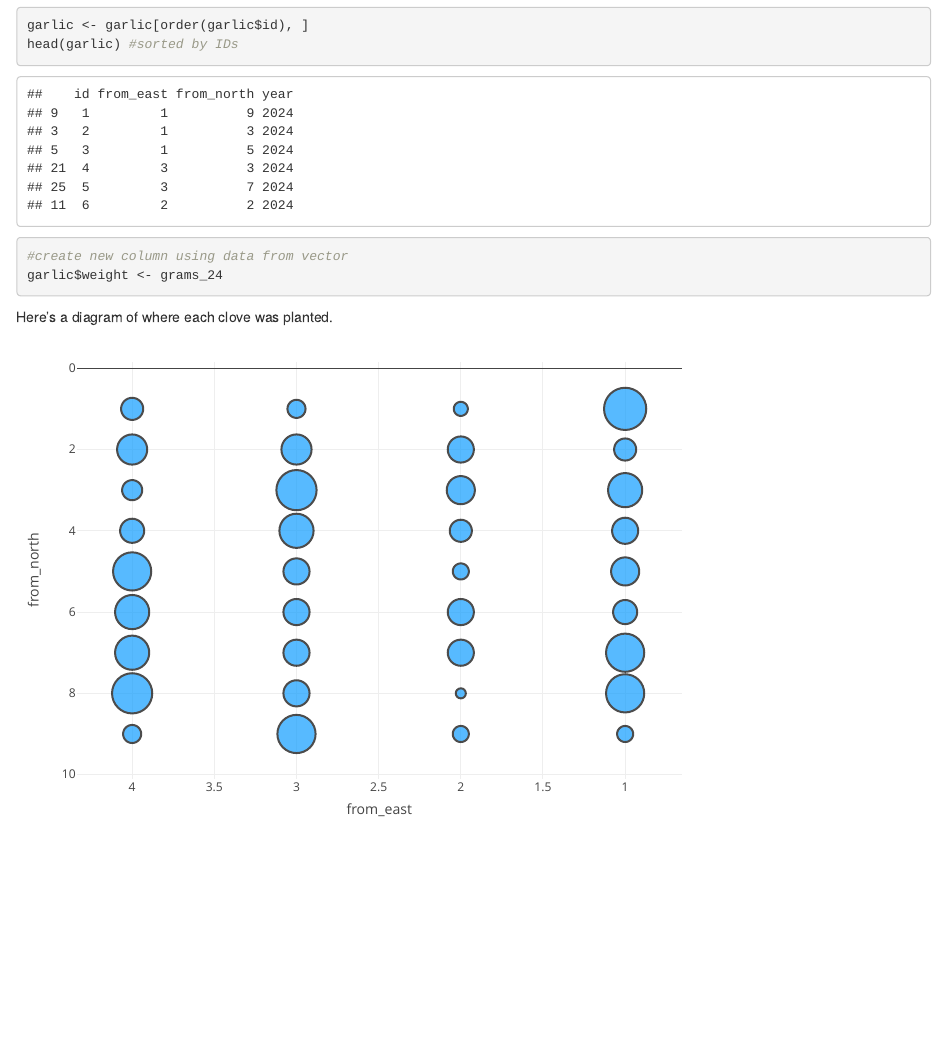
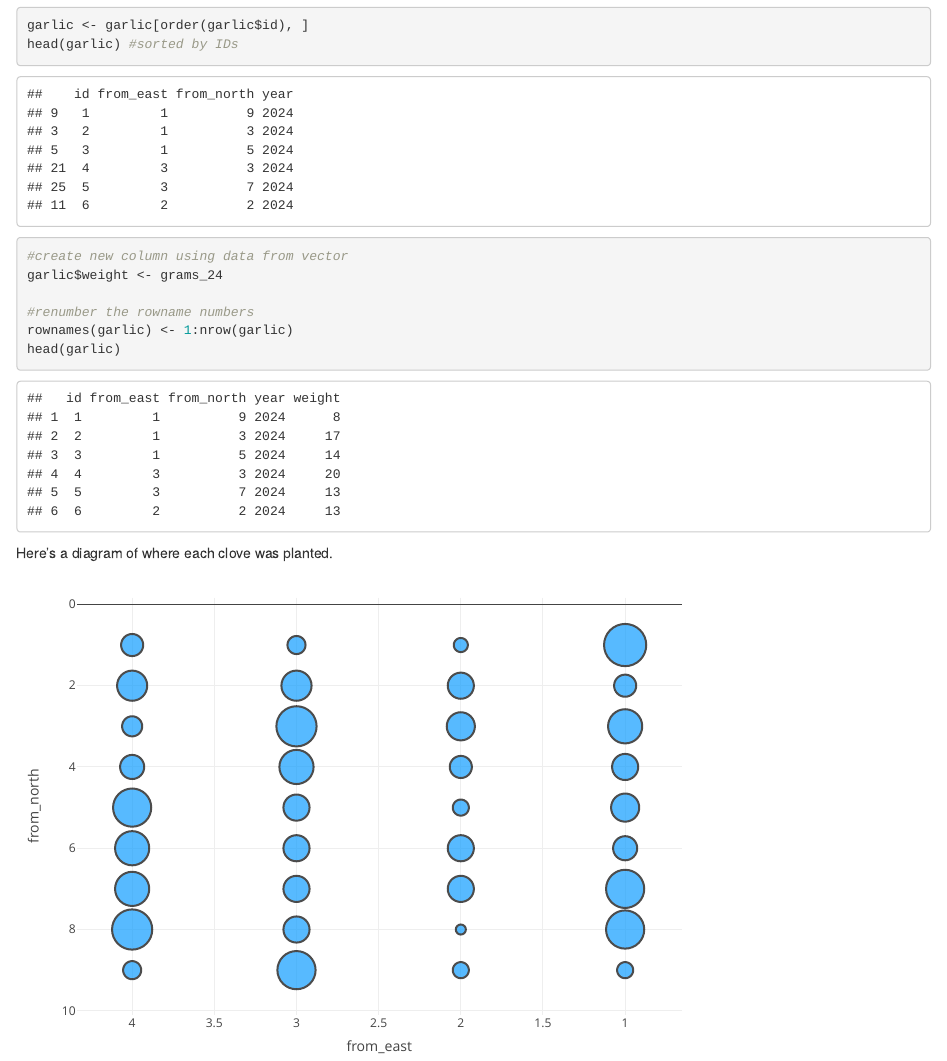
Before and after one commit to shebdon/Garlic_garden, an R Markdown document (index.rmd): the page in a window 1100 px wide, from 2970 px down. Rendered offline with R 4.5, knitr and Pandoc, with nearby package versions; code that draws random numbers runs with fixed seeds of ours.

Commit message:
Add row renumbering

````diff
--- a/index.rmd
+++ b/index.rmd
@@ -122,6 +122,9 @@ head(garlic) #sorted by IDs
 #create new column using data from vector
 garlic$weight <- grams_24
 
+#renumber the rowname numbers
+rownames(garlic) <- 1:nrow(garlic)
+head(garlic)
 ```
 
 Here's a diagram of where each clove was planted.
````
